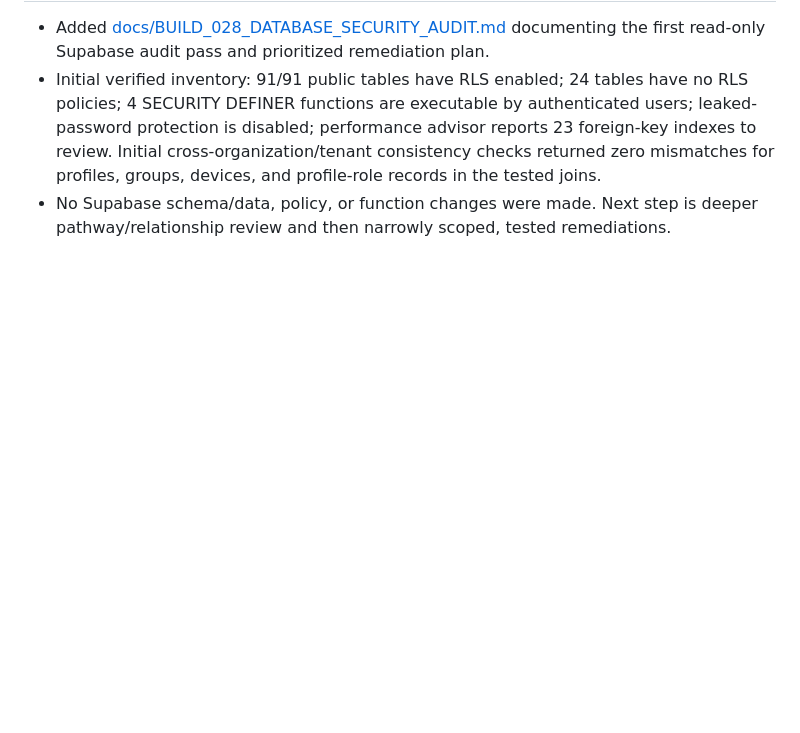
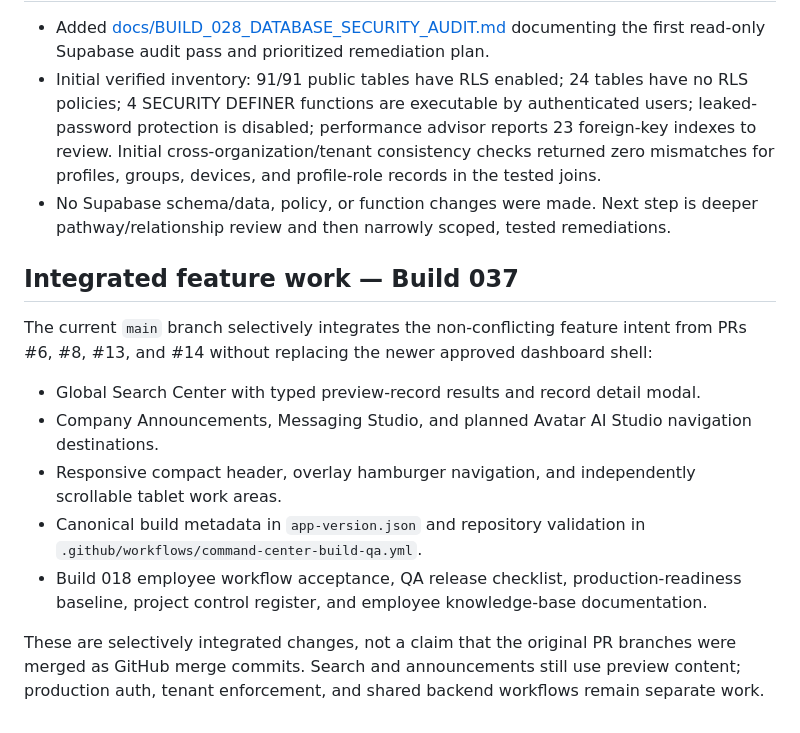
Before and after one commit to FrankMazerati/Maximus_Optimus_Global_Command_Center, a Markdown page: README.md, the part around the change. GitHub-like rendering; blank space fills up the shorter version.

Commit message:
docs: record Build 037 feature integration and boundaries

```diff
--- a/README.md
+++ b/README.md
@@ -91,3 +91,16 @@ Approved login image assets can be added later using the agreed filenames:
 - Added [docs/BUILD_028_DATABASE_SECURITY_AUDIT.md](docs/BUILD_028_DATABASE_SECURITY_AUDIT.md) documenting the first read-only Supabase audit pass and prioritized remediation plan.
 - Initial verified inventory: 91/91 public tables have RLS enabled; 24 tables have no RLS policies; 4 SECURITY DEFINER functions are executable by authenticated users; leaked-password protection is disabled; performance advisor reports 23 foreign-key indexes to review. Initial cross-organization/tenant consistency checks returned zero mismatches for profiles, groups, devices, and profile-role records in the tested joins.
 - No Supabase schema/data, policy, or function changes were made. Next step is deeper pathway/relationship review and then narrowly scoped, tested remediations.
+
+
+## Integrated feature work — Build 037
+
+The current `main` branch selectively integrates the non-conflicting feature intent from PRs #6, #8, #13, and #14 without replacing the newer approved dashboard shell:
+
+- Global Search Center with typed preview-record results and record detail modal.
+- Company Announcements, Messaging Studio, and planned Avatar AI Studio navigation destinations.
+- Responsive compact header, overlay hamburger navigation, and independently scrollable tablet work areas.
+- Canonical build metadata in `app-version.json` and repository validation in `.github/workflows/command-center-build-qa.yml`.
+- Build 018 employee workflow acceptance, QA release checklist, production-readiness baseline, project control register, and employee knowledge-base documentation.
+
+These are selectively integrated changes, not a claim that the original PR branches were merged as GitHub merge commits. Search and announcements still use preview content; production auth, tenant enforcement, and shared backend workflows remain separate work.
```
